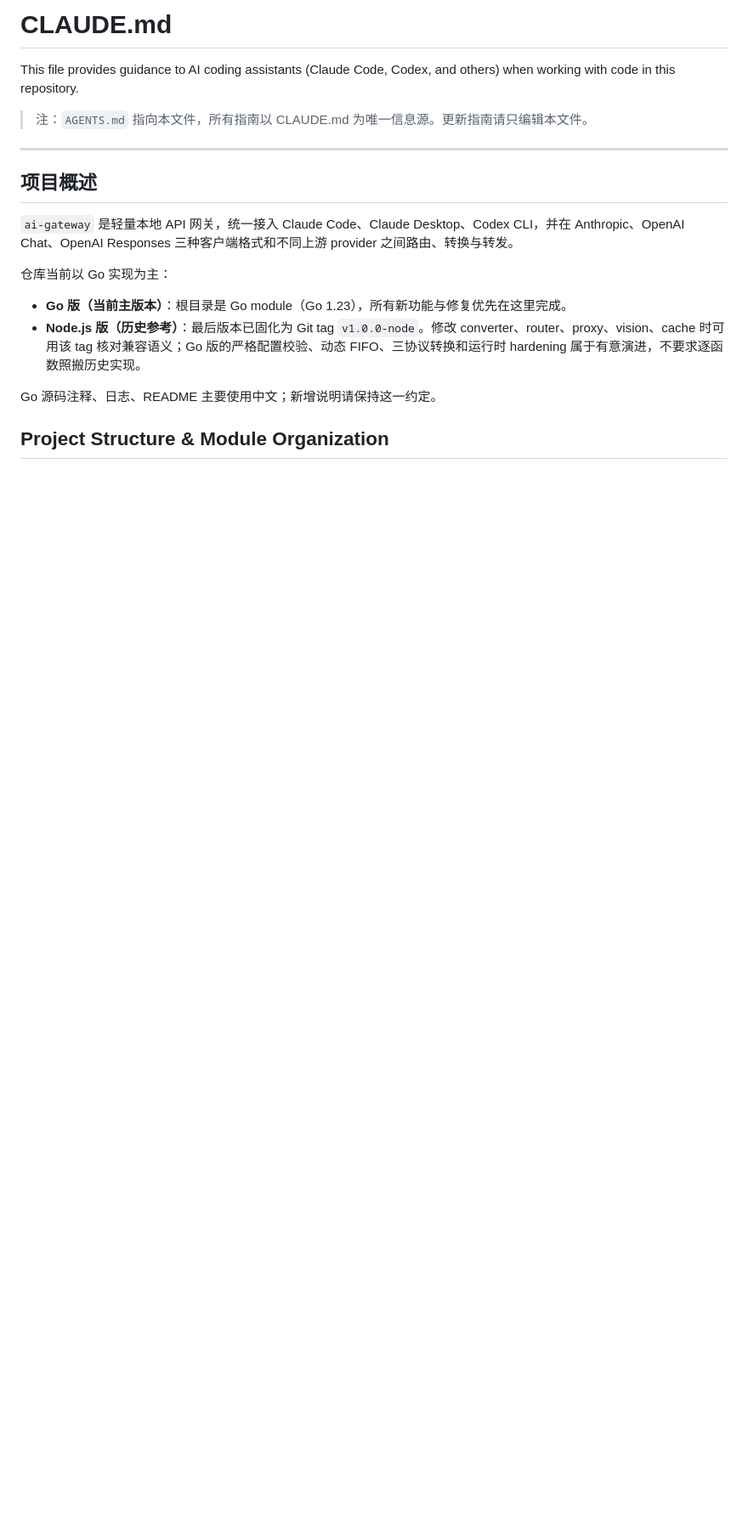
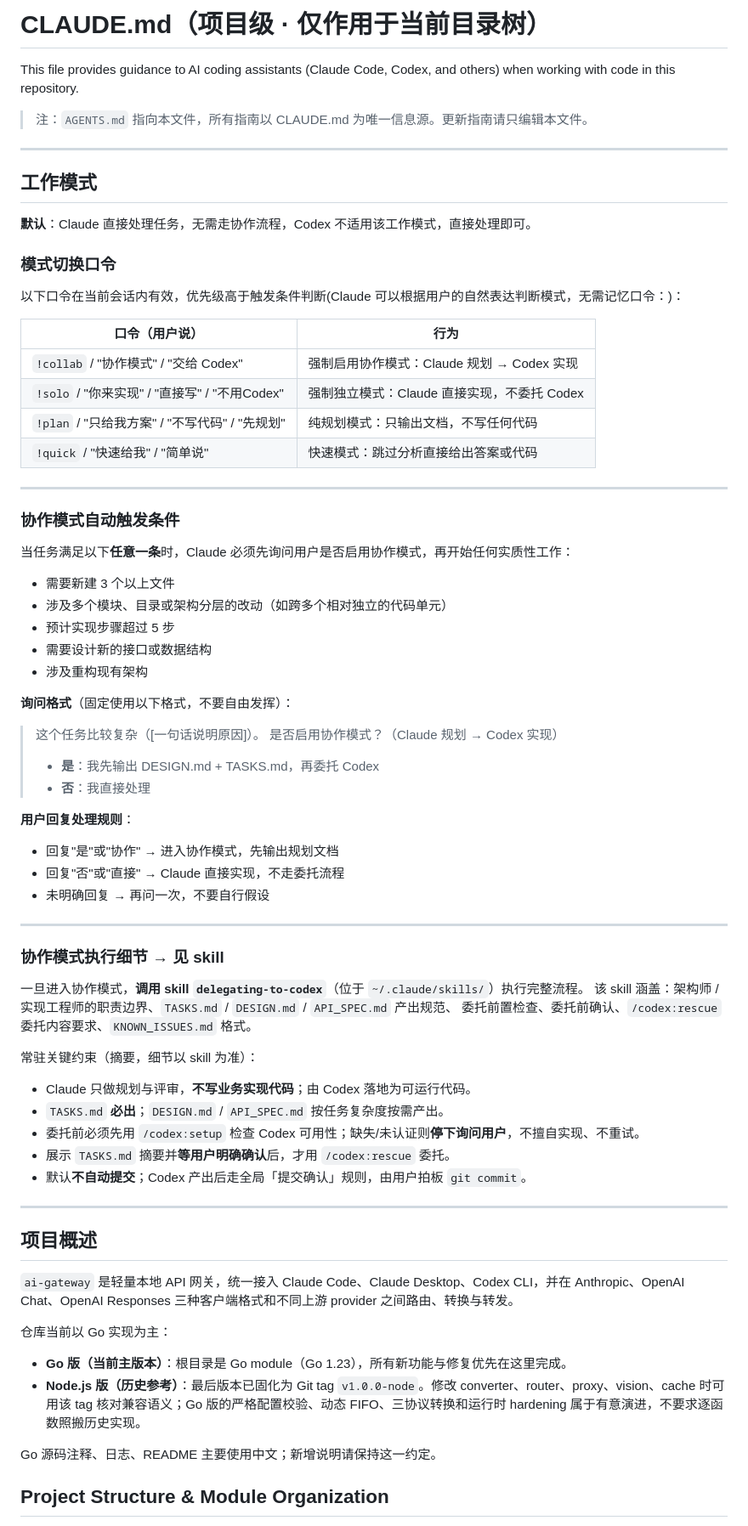
Before and after one commit to wangruqing723/ai-gateway, a Markdown page: CLAUDE.md, the part around the change. Shown at 85% size. Drawn GitHub-style; blank space fills up the shorter version.

Commit message:
docs(claude): 补充工作模式与协作模式触发条件
新增「工作模式」章节：默认 Claude 直接处理；四个口令（!collab /
!solo / !plan / !quick）用于显式切换，优先级高于自动触发判断。

协作模式的自动触发条件列出五条（新建 3 个以上文件、跨模块改动、
步骤超 5 步、需设计新接口或数据结构、重构现有架构），并固定询问
格式，避免每次自由发挥导致口径不一。

执行细节不写在这里，指向 skill `delegating-to-codex`，只保留五条
常驻约束摘要（职责边界、TASKS.md 必出、委托前查 Codex 可用性、
委托前等用户确认、默认不自动提交）。

```diff
--- a/CLAUDE.md
+++ b/CLAUDE.md
@@ -1,8 +1,65 @@
-# CLAUDE.md
+# CLAUDE.md（项目级 · 仅作用于当前目录树）
 
 This file provides guidance to AI coding assistants (Claude Code, Codex, and others) when working with code in this repository.
 
 > 注：`AGENTS.md` 指向本文件，所有指南以 CLAUDE.md 为唯一信息源。更新指南请只编辑本文件。
+
+---
+## 工作模式
+
+**默认**：Claude 直接处理任务，无需走协作流程，Codex 不适用该工作模式，直接处理即可。
+
+### 模式切换口令
+
+以下口令在当前会话内有效，优先级高于触发条件判断(Claude 可以根据用户的自然表达判断模式，无需记忆口令：)：
+
+| 口令（用户说） | 行为 |
+|------|------|
+| `!collab` / "协作模式" / "交给 Codex"  | 强制启用协作模式：Claude 规划 → Codex 实现 |
+| `!solo` / "你来实现" / "直接写" / "不用Codex"| 强制独立模式：Claude 直接实现，不委托 Codex |
+| `!plan` / "只给我方案" / "不写代码" / "先规划"| 纯规划模式：只输出文档，不写任何代码 |
+| `!quick` / "快速给我" / "简单说"  | 快速模式：跳过分析直接给出答案或代码 |
+
+---
+
+### 协作模式自动触发条件
+
+当任务满足以下**任意一条**时，Claude 必须先询问用户是否启用协作模式，再开始任何实质性工作：
+
+- 需要新建 3 个以上文件
+- 涉及多个模块、目录或架构分层的改动（如跨多个相对独立的代码单元）
+- 预计实现步骤超过 5 步
+- 需要设计新的接口或数据结构
+- 涉及重构现有架构
+
+**询问格式**（固定使用以下格式，不要自由发挥）：
+
+> 这个任务比较复杂（[一句话说明原因]）。
+> 是否启用协作模式？（Claude 规划 → Codex 实现）
+> - **是**：我先输出 DESIGN.md + TASKS.md，再委托 Codex
+> - **否**：我直接处理
+
+**用户回复处理规则**：
+- 回复"是"或"协作" → 进入协作模式，先输出规划文档
+- 回复"否"或"直接" → Claude 直接实现，不走委托流程
+- 未明确回复 → 再问一次，不要自行假设
+
+---
+
+### 协作模式执行细节 → 见 skill
+
+一旦进入协作模式，**调用 skill `delegating-to-codex`**（位于 `~/.claude/skills/`）执行完整流程。
+该 skill 涵盖：架构师 / 实现工程师的职责边界、`TASKS.md` / `DESIGN.md` / `API_SPEC.md` 产出规范、
+委托前置检查、委托前确认、`/codex:rescue` 委托内容要求、`KNOWN_ISSUES.md` 格式。
+
+常驻关键约束（摘要，细节以 skill 为准）：
+
+- Claude 只做规划与评审，**不写业务实现代码**；由 Codex 落地为可运行代码。
+- `TASKS.md` **必出**；`DESIGN.md` / `API_SPEC.md` 按任务复杂度按需产出。
+- 委托前必须先用 `/codex:setup` 检查 Codex 可用性；缺失/未认证则**停下询问用户**，不擅自实现、不重试。
+- 展示 `TASKS.md` 摘要并**等用户明确确认**后，才用 `/codex:rescue` 委托。
+- 默认**不自动提交**；Codex 产出后走全局「提交确认」规则，由用户拍板 `git commit`。
+
 
 ---
 
```
